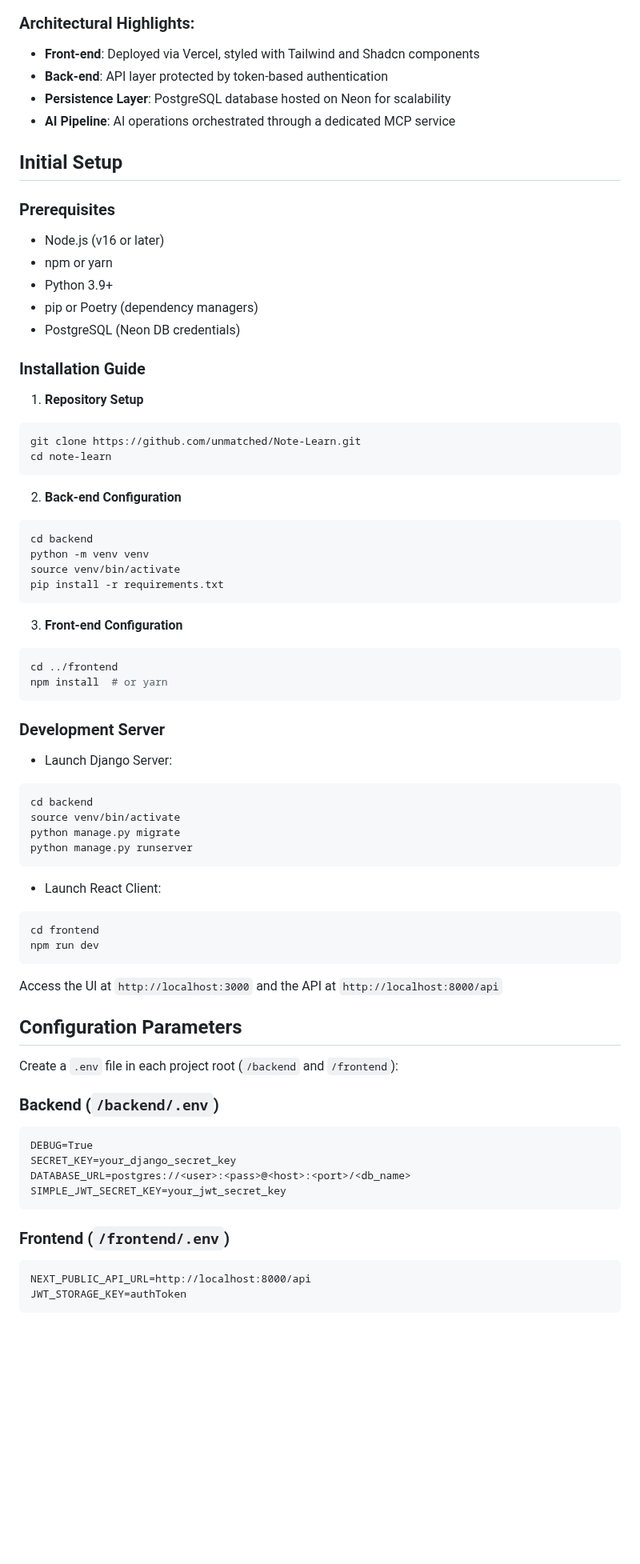
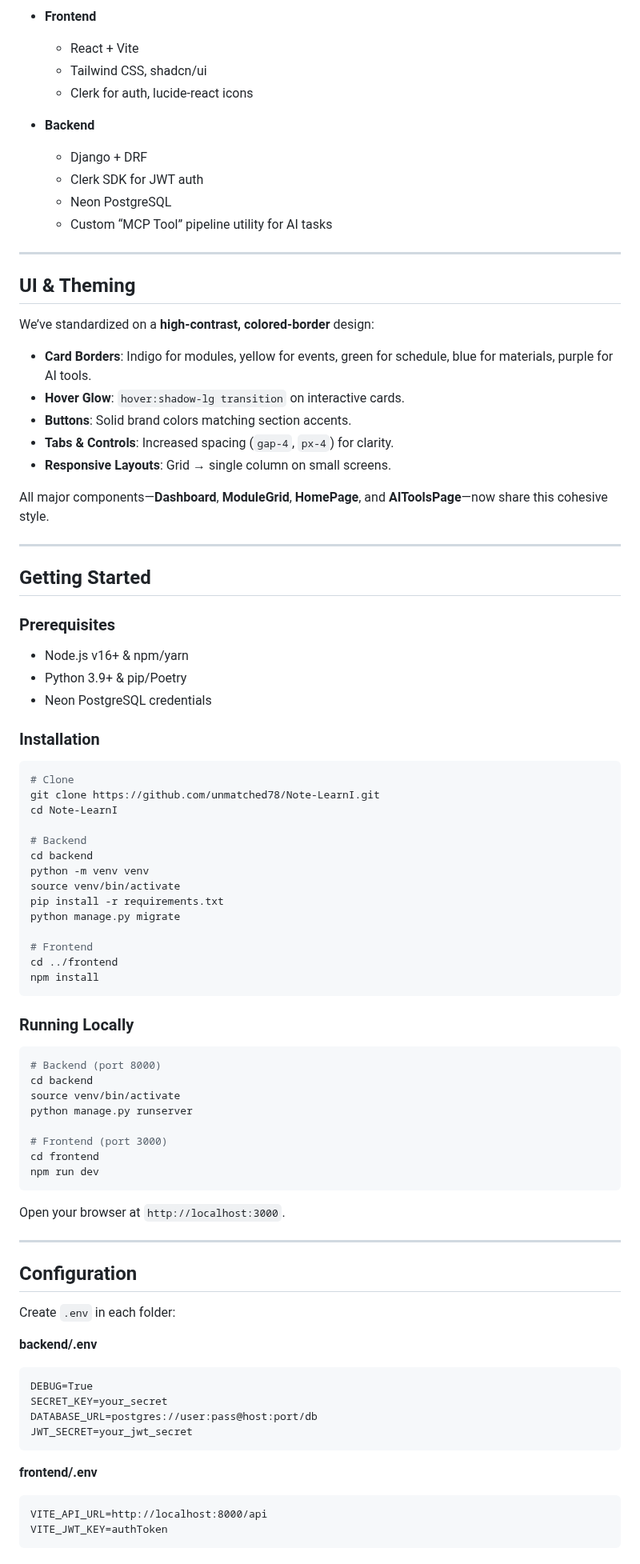
Before and after one commit to unmatched78/Note-LearnI, a Markdown page: README.md, the part around one of its changes. Shown at 80% size. GitHub-like rendering; blank space fills up the shorter version.

````diff
--- a/README.md
+++ b/README.md
@@ -92,84 +64,94 @@ flowchart LR
 ```
 
-### Architectural Highlights:
+* **Frontend**
 
-* **Front-end**: Deployed via Vercel, styled with Tailwind and Shadcn components
-* **Back-end**: API layer protected by token-based authentication
-* **Persistence Layer**: PostgreSQL database hosted on Neon for scalability
-* **AI Pipeline**: AI operations orchestrated through a dedicated MCP service
+  * React + Vite
+  * Tailwind CSS, shadcn/ui
+  * Clerk for auth, lucide-react icons
+* **Backend**
 
-## Initial Setup
+  * Django + DRF
+  * Clerk SDK for JWT auth
+  * Neon PostgreSQL
+  * Custom “MCP Tool” pipeline utility for AI tasks
+
+---
+
+## UI & Theming
+
+We’ve standardized on a **high-contrast, colored-border** design:
+
+* **Card Borders**: Indigo for modules, yellow for events, green for schedule, blue for materials, purple for AI tools.
+* **Hover Glow**: `hover:shadow-lg transition` on interactive cards.
+* **Buttons**: Solid brand colors matching section accents.
+* **Tabs & Controls**: Increased spacing (`gap-4`, `px-4`) for clarity.
+* **Responsive Layouts**: Grid → single column on small screens.
+
+All major components—**Dashboard**, **ModuleGrid**, **HomePage**, and **AIToolsPage**—now share this cohesive style.
+
+---
+
+## Getting Started
 
 ### Prerequisites
 
-* Node.js (v16 or later)
-* npm or yarn
-* Python 3.9+
-* pip or Poetry (dependency managers)
-* PostgreSQL (Neon DB credentials)
+* Node.js v16+ & npm/yarn
+* Python 3.9+ & pip/Poetry
+* Neon PostgreSQL credentials
 
-### Installation Guide
-
-1. **Repository Setup**
+### Installation
 
 ```bash
-git clone https://github.com/unmatched/Note-Learn.git
-cd note-learn
-```
+# Clone
+git clone https://github.com/unmatched78/Note-LearnI.git
+cd Note-LearnI
 
-2. **Back-end Configuration**
-
-```bash
+# Backend
 cd backend
 python -m venv venv
 source venv/bin/activate
 pip install -r requirements.txt
+python manage.py migrate
+
+# Frontend
+cd ../frontend
+npm install
 ```
 
-3. **Front-end Configuration**
+### Running Locally
 
 ```bash
-cd ../frontend
-npm install  # or yarn
-```
-
-### Development Server
-
-* Launch Django Server:
-
-```bash
+# Backend (port 8000)
 cd backend
 source venv/bin/activate
-python manage.py migrate
 python manage.py runserver
-```
 
-* Launch React Client:
-
-```bash
+# Frontend (port 3000)
 cd frontend
 npm run dev
 ```
 
-Access the UI at `http://localhost:3000` and the API at `http://localhost:8000/api`
+Open your browser at `http://localhost:3000`.
 
-## Configuration Parameters
+---
 
-Create a `.env` file in each project root (`/backend` and `/frontend`):
+## Configuration
 
-### Backend (`/backend/.env`)
+Create `.env` in each folder:
+
+**backend/.env**
 
 ```
 DEBUG=True
-SECRET_KEY=your_django_secret_key
-DATABASE_URL=postgres://<user>:<pass>@<host>:<port>/<db_name>
-SIMPLE_JWT_SECRET_KEY=your_jwt_secret_key
+SECRET_KEY=your_secret
+DATABASE_URL=postgres://user:pass@host:port/db
+JWT_SECRET=your_jwt_secret
 ```
 
-### Frontend (`/frontend/.env`)
+**frontend/.env**
 
 ```
-NEXT_PUBLIC_API_URL=http://localhost:8000/api
-JWT_STORAGE_KEY=authToken
+VITE_API_URL=http://localhost:8000/api
+VITE_JWT_KEY=authToken
 ```
 
````
Also changed, not shown: other parts of README.md (+60 -140 lines).
